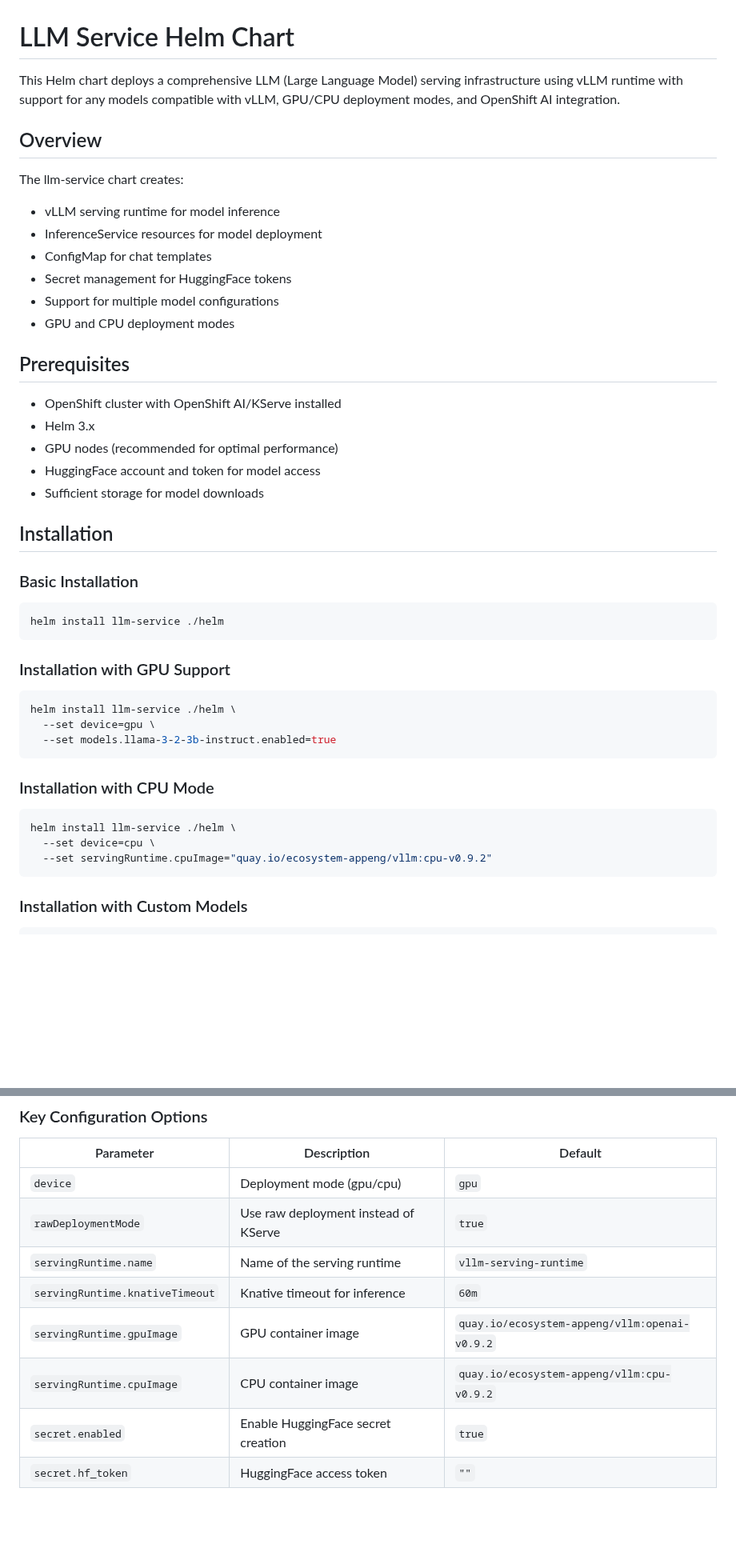
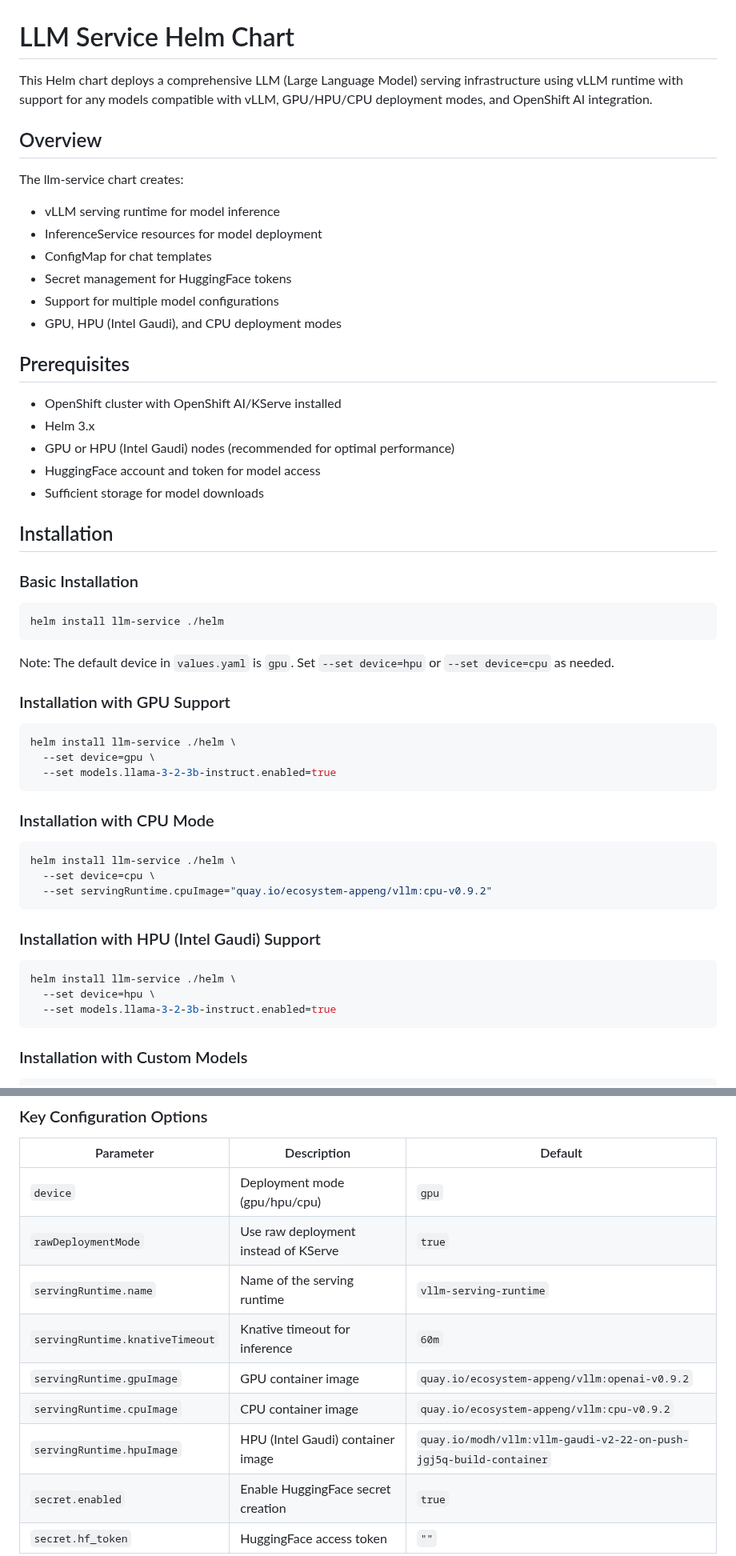
Before and after one commit to yuvalturg/ai-architecture-charts, a Markdown page: llm-service/README.md, 2 parts joined by grey strips. Shown at 80% size. Rendered like a GitHub page; blank space fills up the shorter version.

````diff
--- a/llm-service/README.md
+++ b/llm-service/README.md
@@ -1,6 +1,6 @@
 # LLM Service Helm Chart
 
-This Helm chart deploys a comprehensive LLM (Large Language Model) serving infrastructure using vLLM runtime with support for any models compatible with vLLM, GPU/CPU deployment modes, and OpenShift AI integration.
+This Helm chart deploys a comprehensive LLM (Large Language Model) serving infrastructure using vLLM runtime with support for any models compatible with vLLM, GPU/HPU/CPU deployment modes, and OpenShift AI integration.
 
 ## Overview
 
@@ -10,13 +10,13 @@ The llm-service chart creates:
 - ConfigMap for chat templates
 - Secret management for HuggingFace tokens
 - Support for multiple model configurations
-- GPU and CPU deployment modes
+- GPU, HPU (Intel Gaudi), and CPU deployment modes
 
 ## Prerequisites
 
 - OpenShift cluster with OpenShift AI/KServe installed
 - Helm 3.x
-- GPU nodes (recommended for optimal performance)
+- GPU or HPU (Intel Gaudi) nodes (recommended for optimal performance)
 - HuggingFace account and token for model access
 - Sufficient storage for model downloads
 
@@ -27,6 +27,8 @@ The llm-service chart creates:
 ```bash
 helm install llm-service ./helm
 ```
+
+Note: The default device in `values.yaml` is `gpu`. Set `--set device=hpu` or `--set device=cpu` as needed.
 
 ### Installation with GPU Support
 
@@ -44,6 +46,14 @@ helm install llm-service ./helm \
   --set servingRuntime.cpuImage="quay.io/ecosystem-appeng/vllm:cpu-v0.9.2"
 ```
 
+### Installation with HPU (Intel Gaudi) Support
+
+```bash
+helm install llm-service ./helm \
+  --set device=hpu \
+  --set models.llama-3-2-3b-instruct.enabled=true
+```
+
 ### Installation with Custom Models
 
 ```bash
@@ -59,12 +69,13 @@ helm install llm-service ./helm \
 
 | Parameter | Description | Default |
 |-----------|-------------|---------|
-| `device` | Deployment mode (gpu/cpu) | `gpu` |
+| `device` | Deployment mode (gpu/hpu/cpu) | `gpu` |
 | `rawDeploymentMode` | Use raw deployment instead of KServe | `true` |
 | `servingRuntime.name` | Name of the serving runtime | `vllm-serving-runtime` |
 | `servingRuntime.knativeTimeout` | Knative timeout for inference | `60m` |
 | `servingRuntime.gpuImage` | GPU container image | `quay.io/ecosystem-appeng/vllm:openai-v0.9.2` |
 | `servingRuntime.cpuImage` | CPU container image | `quay.io/ecosystem-appeng/vllm:cpu-v0.9.2` |
+| `servingRuntime.hpuImage` | HPU (Intel Gaudi) container image | `quay.io/modh/vllm:vllm-gaudi-v2-22-on-push-jgj5q-build-container` |
 | `secret.enabled` | Enable HuggingFace secret creation | `true` |
 | `secret.hf_token` | HuggingFace access token | `""` |
 
````
Also changed, not shown: other parts of llm-service/README.md (+75 -23 lines).
